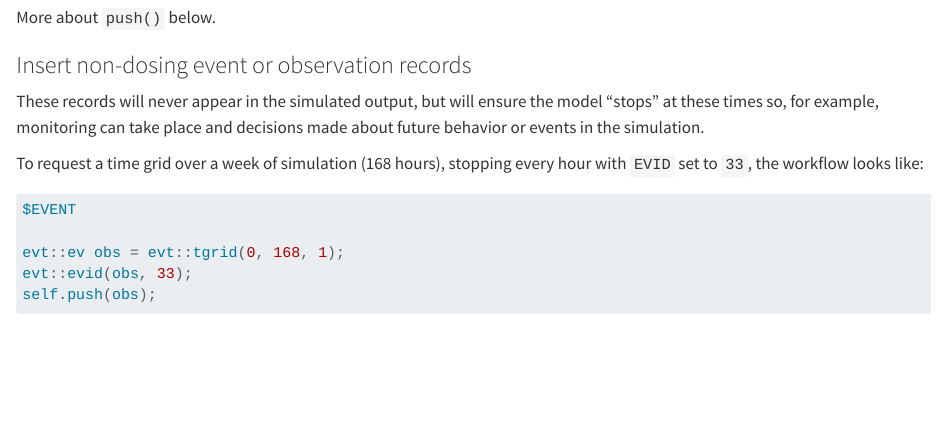
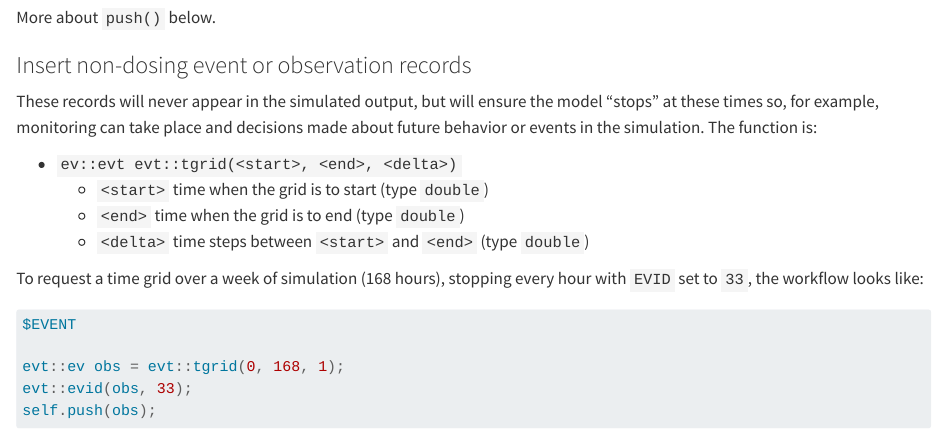
Before and after one commit to mrgsolve/user-guide, a Quarto document (plugins.qmd): the page in a window 1100 px wide, from 8020 px down. Rendered offline with R 4.5, knitr and Pandoc in place of Quarto, with nearby package versions; some code elsewhere in the file could not run offline.

Commit message:
update tgrid syntax description

```diff
--- a/plugins.qmd
+++ b/plugins.qmd
@@ -474,7 +474,12 @@ More about `push()` below.
 These records will never appear in the simulated output, but will
 ensure the model "stops" at these times so, for example, monitoring
 can take place and decisions made about future behavior or
-events in the simulation.
+events in the simulation. The function is:
+
+- `ev::evt evt::tgrid(<start>, <end>, <delta>)`
+  - `<start>` time when the grid is to start (type `double`)
+  - `<end>` time when the grid is to end (type `double`)
+  - `<delta>` time steps between `<start>` and `<end>` (type `double`)
 
 To request a time grid over a week of simulation (168 hours), stopping
 every hour with `EVID` set to `33`, the workflow looks like:
```
Also changed, not shown: docs/search.json, 3 other files.
